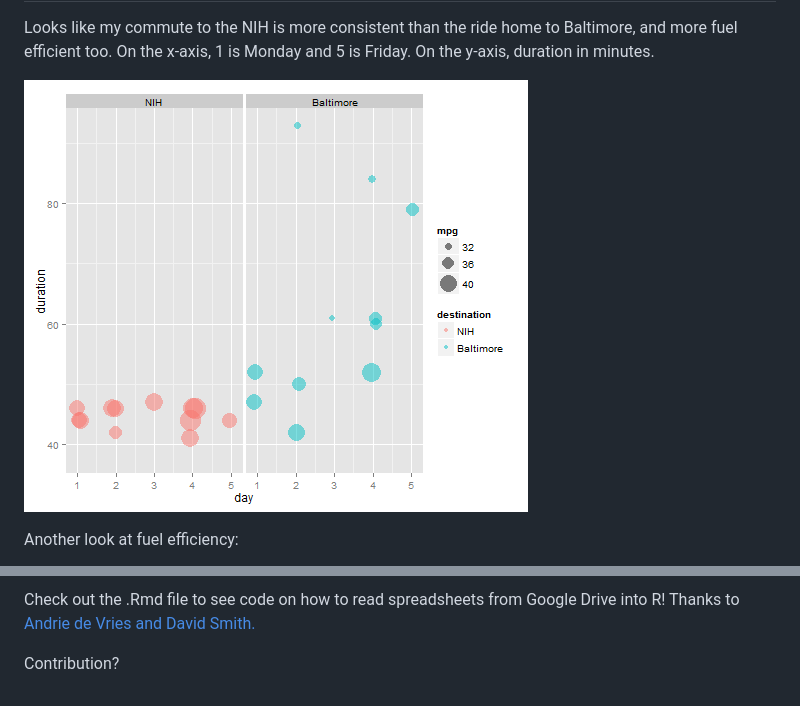
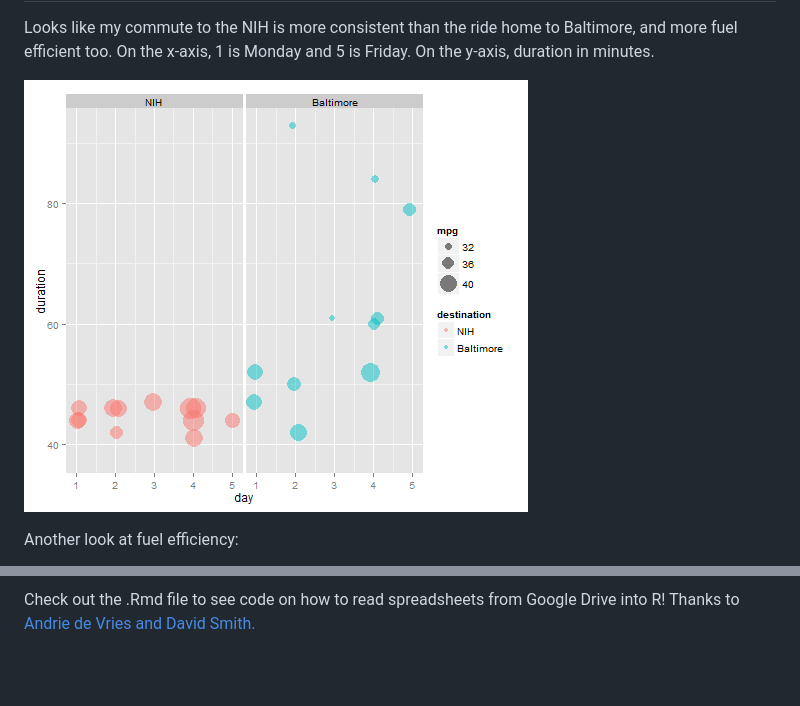
Before and after one commit to swihart/commute, a Markdown page: readMe.md, 2 parts joined by grey strips. Rendered like a GitHub page; pictures changed too: figure/unnamed-chunk-1.png; blank space fills up the shorter version.

Commit message:
change text

```diff
--- a/readMe.md
+++ b/readMe.md
@@ -17,5 +17,3 @@ Without facetting:
 
 Check out the .Rmd file to see code on how to read spreadsheets from Google Drive into R!  Thanks to [Andrie de Vries and David Smith.](http://blog.revolutionanalytics.com/2014/06/reading-data-from-the-new-version-of-google-spreadsheets.html
 )
-
-Contribution?
```
Also changed, not shown: 1 other file.
